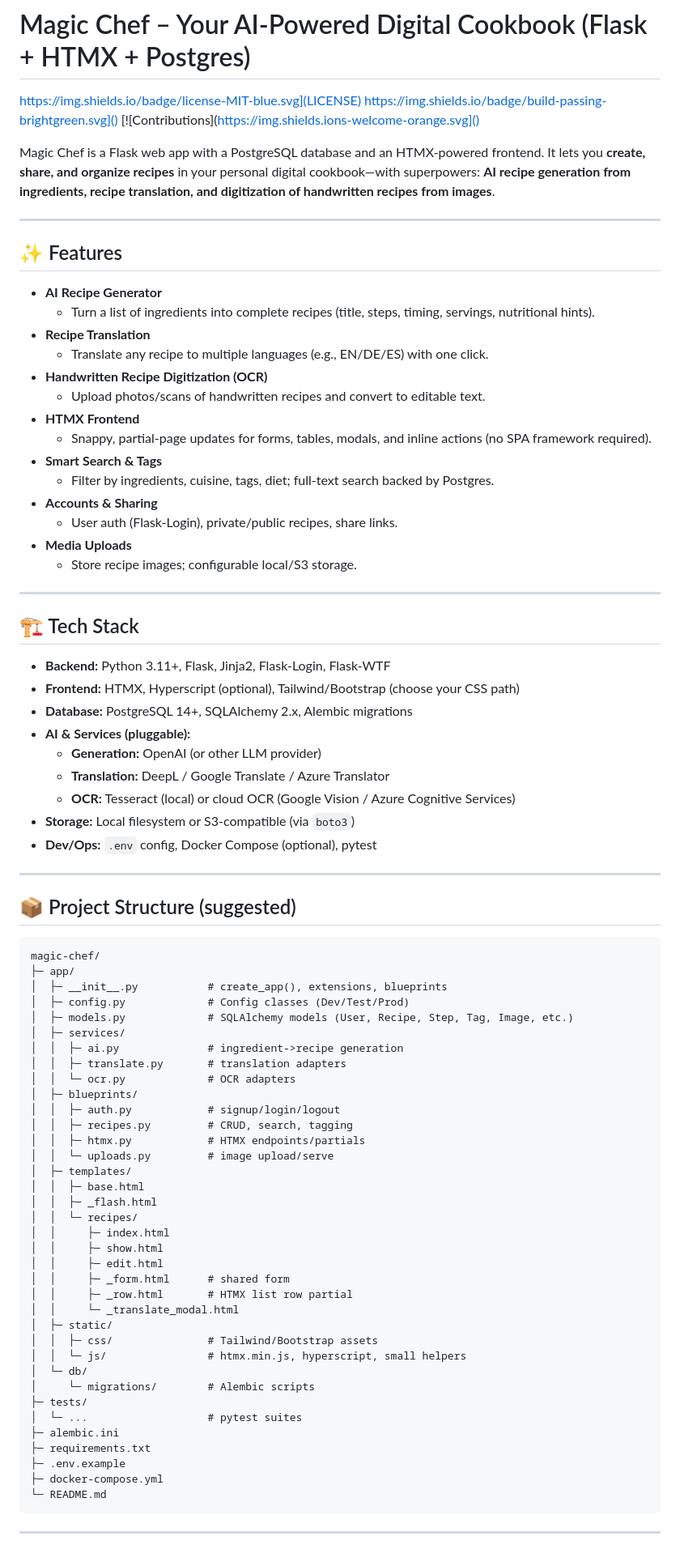
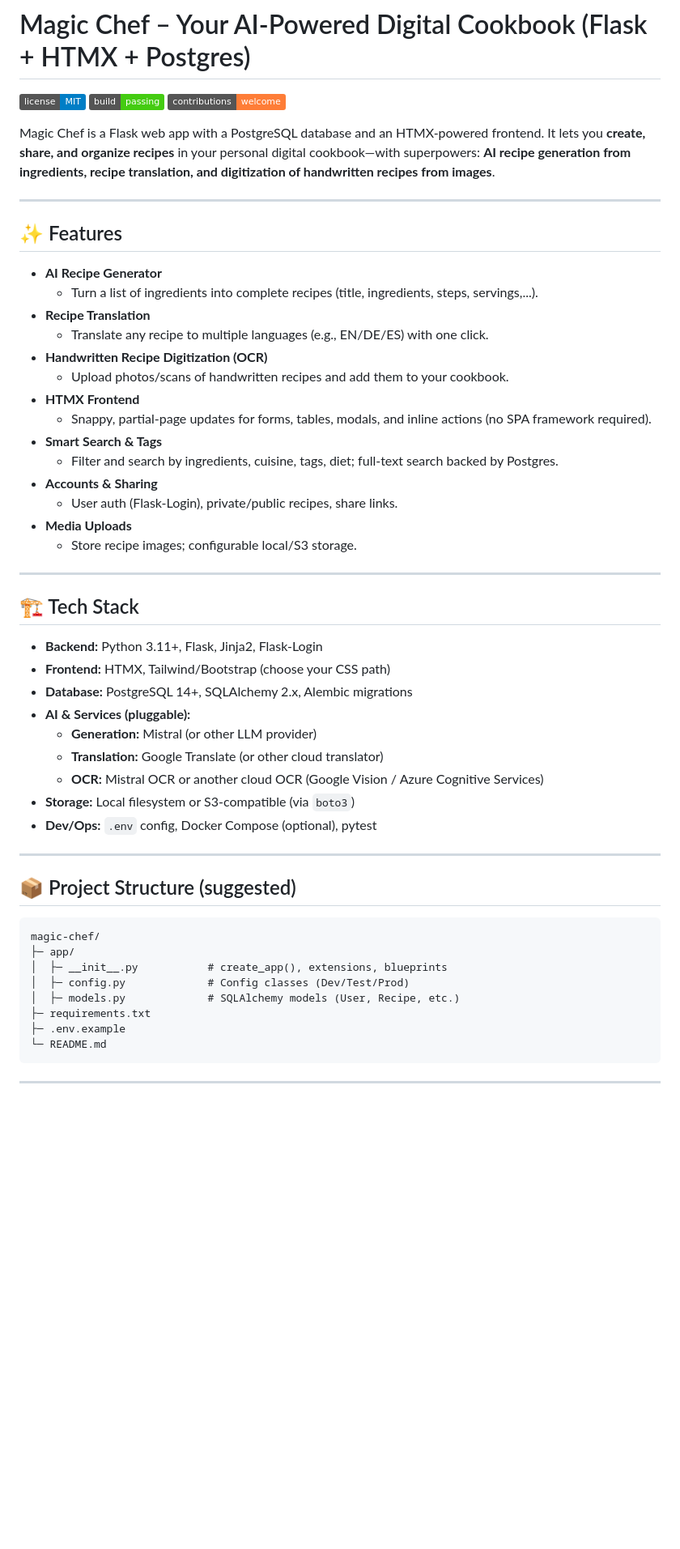
Before and after one commit to dtorresteigell/magic-chef, a Markdown page: README.md, the part around the change printed below. Shown: that part at 81% size. Drawn GitHub-style; badges without logos; blank space fills up the shorter version.

Commit message:
Fix badge links and update feature descriptions
Updated README.md to fix badge links, improve feature descriptions, and modify tech stack details.

````diff
--- a/README.md
+++ b/README.md
@@ -1,8 +1,9 @@
 # Magic Chef – Your AI‑Powered Digital Cookbook (Flask + HTMX + Postgres)
 
-https://img.shields.io/badge/license-MIT-blue.svg](LICENSE)
-https://img.shields.io/badge/build-passing-brightgreen.svg]()
-[![Contributions](https://img.shields.ions-welcome-orange.svg]()
+[![License: MIT](https://img.shields.io/badge/license-MIT-blue.svg)](/LICENSE)
+[![Build Status](https://img.shields.io/badge/build-passing-brightgreen.svg)]()
+[![contributions welcome](https://img.shields.io/badge/contributions-welcome-orange.svg)]()
+
 
 Magic Chef is a Flask web app with a PostgreSQL database and an HTMX-powered frontend. It lets you **create, share, and organize recipes** in your personal digital cookbook—with superpowers:
 **AI recipe generation from ingredients, recipe translation, and digitization of handwritten recipes from images**.
@@ -12,15 +13,15 @@ Magic Chef is a Flask web app with a PostgreSQL database and an HTMX-powered fro
 ## ✨ Features
 
 - **AI Recipe Generator**
-  - Turn a list of ingredients into complete recipes (title, steps, timing, servings, nutritional hints).
+  - Turn a list of ingredients into complete recipes (title, ingredients, steps, servings,...).
 - **Recipe Translation**
   - Translate any recipe to multiple languages (e.g., EN/DE/ES) with one click.
 - **Handwritten Recipe Digitization (OCR)**
-  - Upload photos/scans of handwritten recipes and convert to editable text.
+  - Upload photos/scans of handwritten recipes and add them to your cookbook.
 - **HTMX Frontend**
   - Snappy, partial-page updates for forms, tables, modals, and inline actions (no SPA framework required).
 - **Smart Search & Tags**
-  - Filter by ingredients, cuisine, tags, diet; full-text search backed by Postgres.
+  - Filter and search by ingredients, cuisine, tags, diet; full-text search backed by Postgres.
 - **Accounts & Sharing**
   - User auth (Flask-Login), private/public recipes, share links.
 - **Media Uploads**
@@ -29,13 +30,13 @@ Magic Chef is a Flask web app with a PostgreSQL database and an HTMX-powered fro
 ---
 
 ## 🏗️ Tech Stack
-- **Backend:** Python 3.11+, Flask, Jinja2, Flask-Login, Flask-WTF
-- **Frontend:** HTMX, Hyperscript (optional), Tailwind/Bootstrap (choose your CSS path)
+- **Backend:** Python 3.11+, Flask, Jinja2, Flask-Login
+- **Frontend:** HTMX, Tailwind/Bootstrap (choose your CSS path)
 - **Database:** PostgreSQL 14+, SQLAlchemy 2.x, Alembic migrations
 - **AI & Services (pluggable):**
-  - **Generation:** OpenAI (or other LLM provider)
-  - **Translation:** DeepL / Google Translate / Azure Translator
-  - **OCR:** Tesseract (local) or cloud OCR (Google Vision / Azure Cognitive Services)
+  - **Generation:** Mistral (or other LLM provider)
+  - **Translation:** Google Translate (or other cloud translator)
+  - **OCR:** Mistral OCR or another cloud OCR (Google Vision / Azure Cognitive Services)
 - **Storage:** Local filesystem or S3-compatible (via `boto3`)
 - **Dev/Ops:** `.env` config, Docker Compose (optional), pytest
 
@@ -48,37 +49,9 @@ magic-chef/
 ├─ app/
 │  ├─ __init__.py           # create_app(), extensions, blueprints
 │  ├─ config.py             # Config classes (Dev/Test/Prod)
-│  ├─ models.py             # SQLAlchemy models (User, Recipe, Step, Tag, Image, etc.)
-│  ├─ services/
-│  │  ├─ ai.py              # ingredient->recipe generation
-│  │  ├─ translate.py       # translation adapters
-│  │  └─ ocr.py             # OCR adapters
-│  ├─ blueprints/
-│  │  ├─ auth.py            # signup/login/logout
-│  │  ├─ recipes.py         # CRUD, search, tagging
-│  │  ├─ htmx.py            # HTMX endpoints/partials
-│  │  └─ uploads.py         # image upload/serve
-│  ├─ templates/
-│  │  ├─ base.html
-│  │  ├─ _flash.html
-│  │  └─ recipes/
-│  │     ├─ index.html
-│  │     ├─ show.html
-│  │     ├─ edit.html
-│  │     ├─ _form.html      # shared form
-│  │     ├─ _row.html       # HTMX list row partial
-│  │     └─ _translate_modal.html
-│  ├─ static/
-│  │  ├─ css/               # Tailwind/Bootstrap assets
-│  │  └─ js/                # htmx.min.js, hyperscript, small helpers
-│  └─ db/
-│     └─ migrations/        # Alembic scripts
-├─ tests/
-│  └─ ...                   # pytest suites
-├─ alembic.ini
+│  ├─ models.py             # SQLAlchemy models (User, Recipe, etc.)
 ├─ requirements.txt
 ├─ .env.example
-├─ docker-compose.yml
 └─ README.md
 ```
 
````
Also changed, not shown: other parts of README.md (+4 -5 lines).
